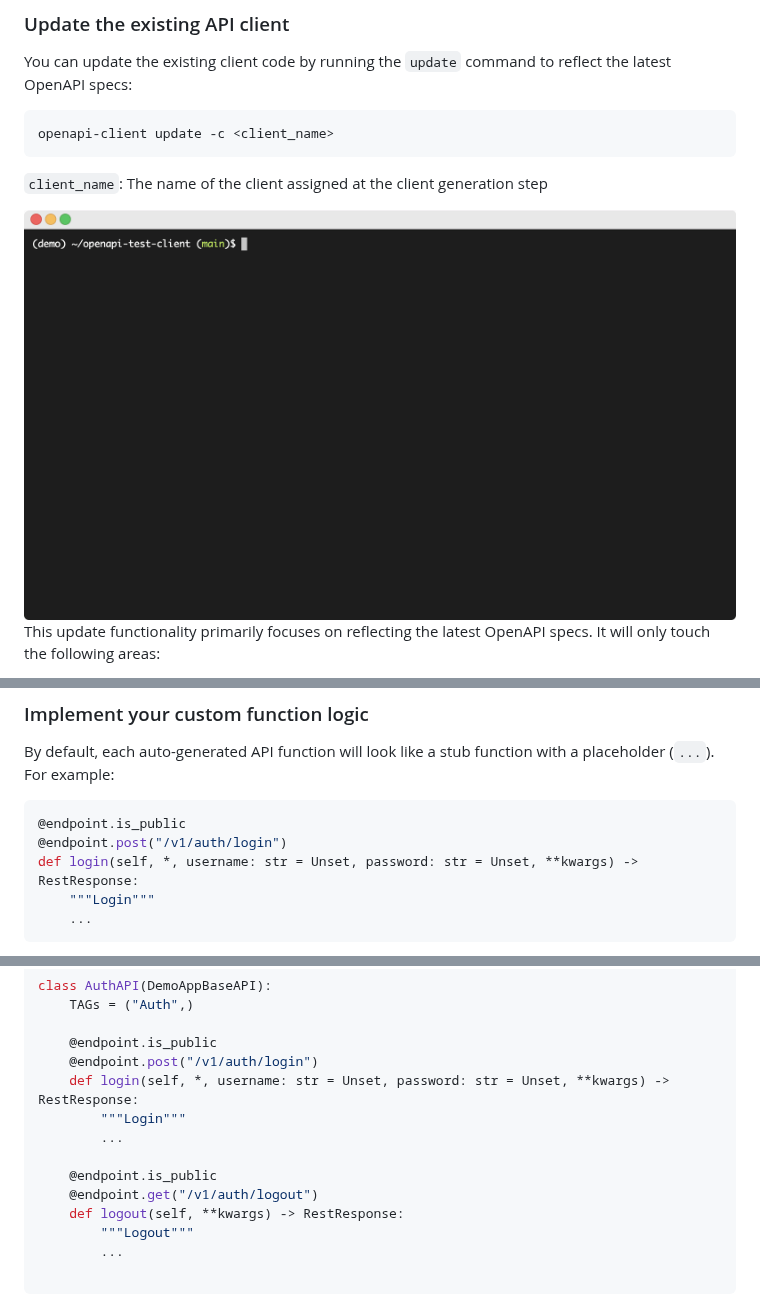
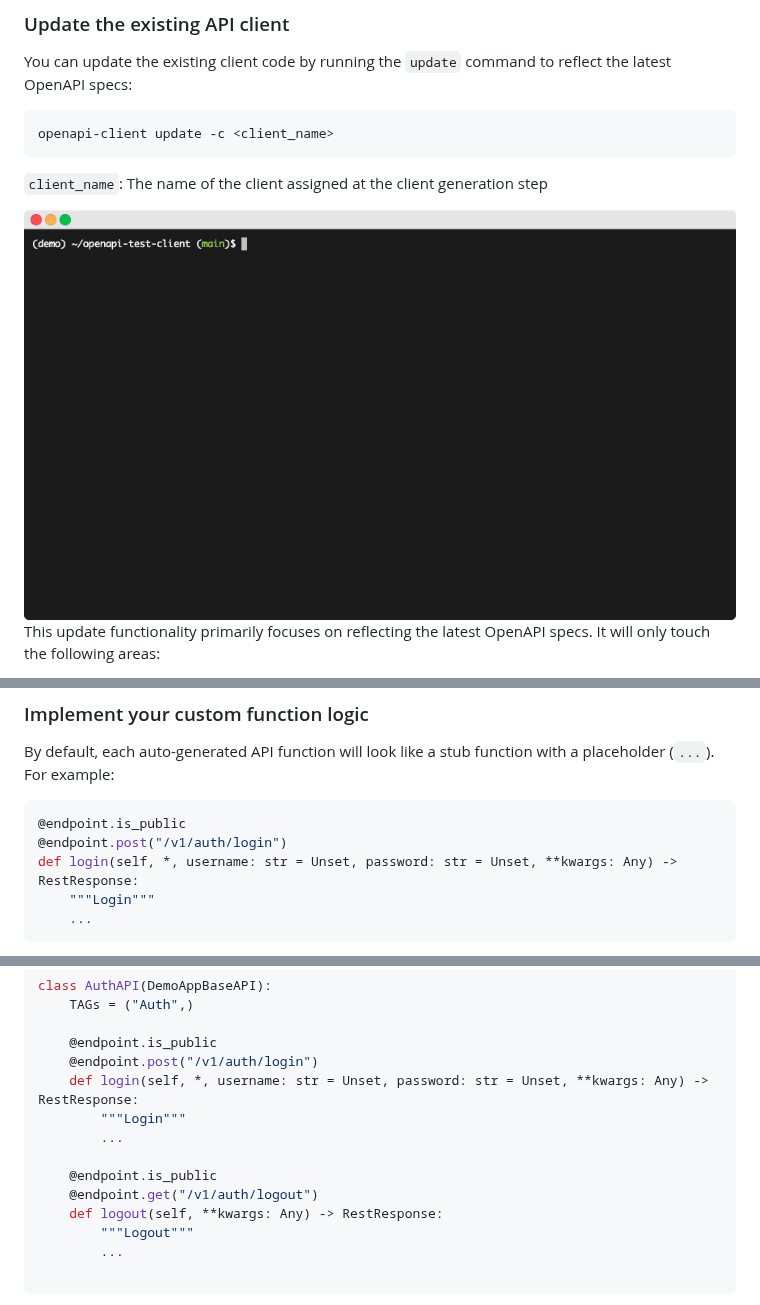
Before and after one commit to yugokato/openapi-test-client, a Markdown page: README.md, 3 parts joined by grey strips. Drawn GitHub-style; pictures changed too: images/update.gif.

Commit message:
Add typing.Any to kwargs in generated code

````diff
--- a/README.md
+++ b/README.md
@@ -235,7 +235,7 @@ By default, each auto-generated API function will look like a stub function with
 ```python
 @endpoint.is_public
 @endpoint.post("/v1/auth/login")
-def login(self, *, username: str = Unset, password: str = Unset, **kwargs) -> RestResponse:
+def login(self, *, username: str = Unset, password: str = Unset, **kwargs: Any) -> RestResponse:
     """Login"""
     ...
 ```
@@ -416,13 +416,13 @@ class AuthAPI(DemoAppBaseAPI):
 
     @endpoint.is_public
     @endpoint.post("/v1/auth/login")
-    def login(self, *, username: str = Unset, password: str = Unset, **kwargs) -> RestResponse:
+    def login(self, *, username: str = Unset, password: str = Unset, **kwargs: Any) -> RestResponse:
         """Login"""
         ...
 
     @endpoint.is_public
     @endpoint.get("/v1/auth/logout")
-    def logout(self, **kwargs) -> RestResponse:
+    def logout(self, **kwargs: Any) -> RestResponse:
         """Logout"""
         ...
 
````
Also changed, not shown: other parts of README.md (+2 -2 lines), images/generate.gif, 4 other files.
